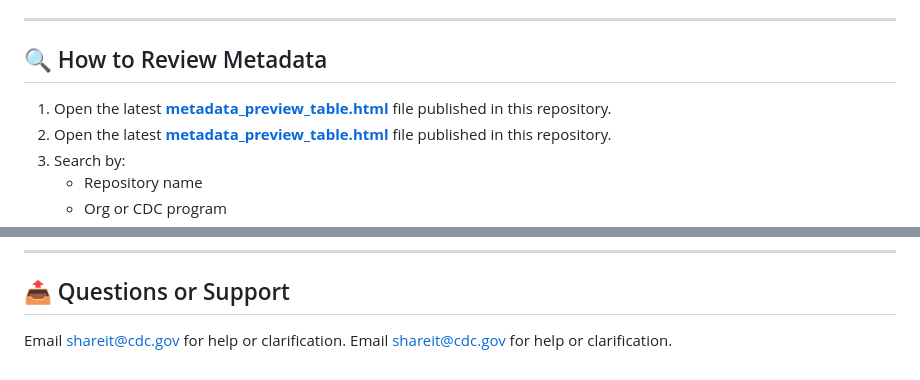
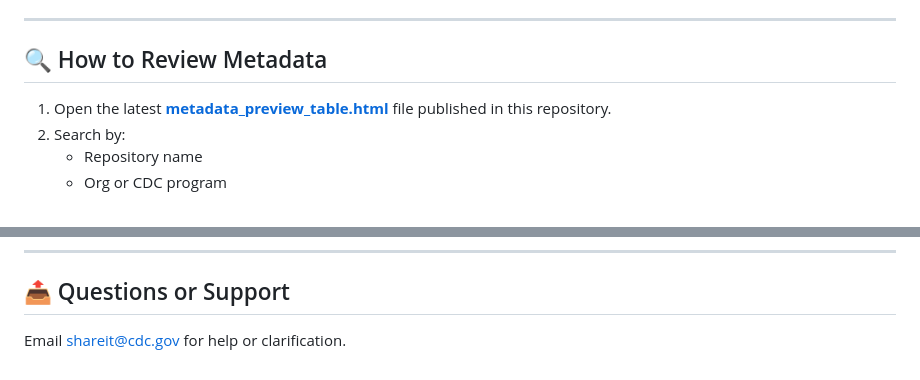
Before and after one commit to OCIO-ricky/ShareIT-Act, a Markdown page: README.md, 2 parts joined by grey strips. Rendered like a GitHub page.

Commit message:
Init commit (#7)
* Human review

* Add metadata HTML table and catalog

* Rename metadata_preview_table.html to index.html

* Move metadata preview table to /docs for GitHub Pages

* Move metadata HTML to /docs for GitHub Pages

* Update index.html

* Trigger GitHub Pages build

* Fix: Remove broken submodule reference to ShareIT-Act

* Update index.html

* Update index.html

* Add index.html for GitHub Pages root

* init

* Init commit

* Init Commit

* Init Commit

* Init commit

* Init commit

* Init commit

* Init commit

```diff
--- a/README.md
+++ b/README.md
@@ -16,7 +16,6 @@ To help CDC developers, project teams, ADIs, and C/I/Os:
 
 ## 🔍 How to Review Metadata
 
-1. Open the latest **[metadata_preview_table.html](https://cdcgov.github.io/ShareIT-Act/index.html)** file published in this repository.
 1. Open the latest **[metadata_preview_table.html](https://cdcgov.github.io/ShareIT-Act/index.html)** file published in this repository.
 2. Search by:
    - Repository name
@@ -85,4 +84,3 @@ Exemptions auto-assigned by the AI scanner are also listed in `exempted_log.csv`
 ## 📤 Questions or Support
 
 Email [shareit@cdc.gov](mailto:shareit@cdc.gov?subject=Feedback) for help or clarification.
-Email [shareit@cdc.gov](mailto:shareit@cdc.gov?subject=Feedback) for help or clarification.
```
